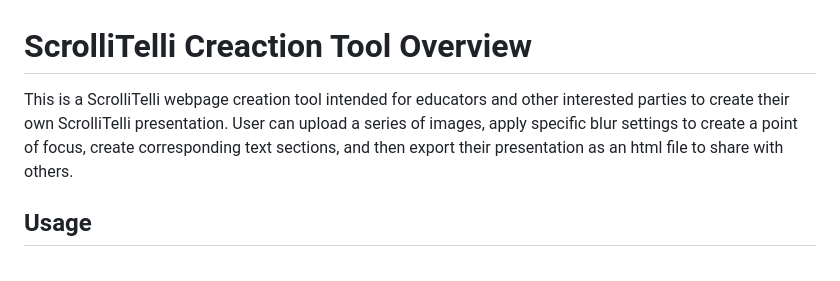
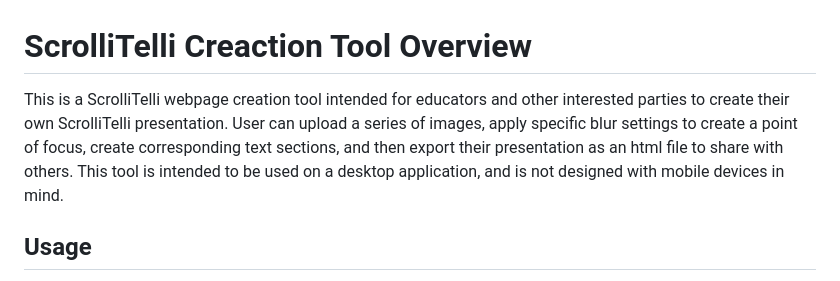
Before and after one commit to james-c-royer/ScrolliTelli, a Markdown page: README.md, the part around the change. Drawn GitHub-style.

Commit message:
Update README to clarify desktop usage
Added a note that the tool is intended for desktop use and not designed for mobile devices.

```diff
--- a/README.md
+++ b/README.md
@@ -1,6 +1,6 @@
 # ScrolliTelli Creaction Tool Overview
 
-This is a ScrolliTelli webpage creation tool intended for educators and other interested parties to create their own ScrolliTelli presentation. User can upload a series of images, apply specific blur settings to create a point of focus, create corresponding text sections, and then export their presentation as an html file to share with others.
+This is a ScrolliTelli webpage creation tool intended for educators and other interested parties to create their own ScrolliTelli presentation. User can upload a series of images, apply specific blur settings to create a point of focus, create corresponding text sections, and then export their presentation as an html file to share with others. This tool is intended to be used on a desktop application, and is not designed with mobile devices in mind.
 
 ## Usage
 To begin using the ScrolliTelli creation tool, visit https://james-c-royer.github.io/ScrolliTelli/ where you will be sent to the home page. Here, you can upload your first image by using the "Click here to upload an image" button and then select how many sections you would like to create — both the image and number of sections can be changed later. The following image types are supported on most web browsers: JPG/JPEG, PNG, GIF, WebP. BMP, SVG, ICO. Other image files might work, but it depends on the web browser. Once you're ready to proceed, hit the "Finalize option selections" button to be sent to the next page.
```
